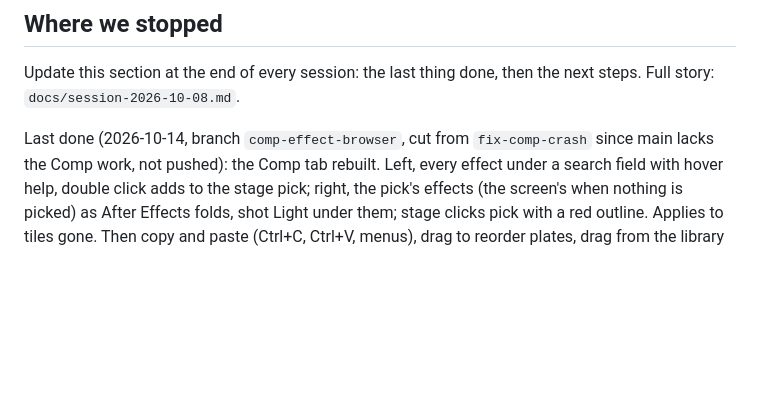
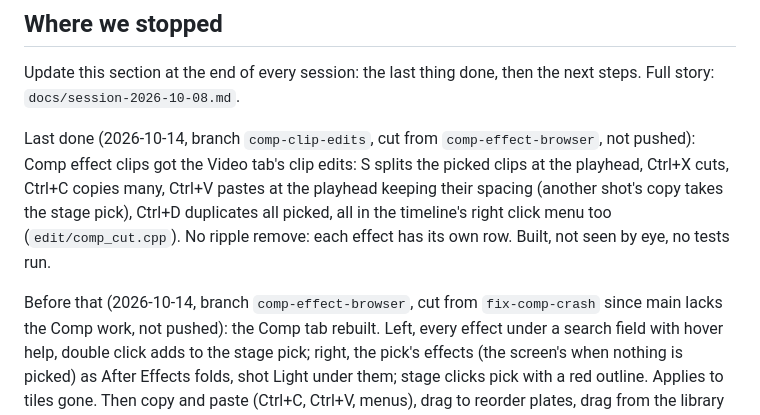
Before and after one commit to Snawyyy/Snapper, a Markdown page: CLAUDE.md, the part around the change. Drawn GitHub-style; blank space fills up the shorter version.

Commit message:
Where we stopped: Comp clip edits

```diff
--- a/CLAUDE.md
+++ b/CLAUDE.md
@@ -58,7 +58,16 @@ Manager. It writes dolls to `~/.local/share/Snapper/Snapper/dolls`.
 Update this section at the end of every session: the last thing done,
 then the next steps. Full story: `docs/session-2026-10-08.md`.
 
-Last done (2026-10-14, branch `comp-effect-browser`, cut from
+Last done (2026-10-14, branch `comp-clip-edits`, cut from
+`comp-effect-browser`, not pushed): Comp effect clips got the Video
+tab's clip edits: S splits the picked clips at the playhead, Ctrl+X
+cuts, Ctrl+C copies many, Ctrl+V pastes at the playhead keeping their
+spacing (another shot's copy takes the stage pick), Ctrl+D duplicates
+all picked, all in the timeline's right click menu too
+(`edit/comp_cut.cpp`). No ripple remove: each effect has its own row.
+Built, not seen by eye, no tests run.
+
+Before that (2026-10-14, branch `comp-effect-browser`, cut from
 `fix-comp-crash` since main lacks the Comp work, not pushed): the Comp
 tab rebuilt. Left, every effect under a search field with hover help,
 double click adds to the stage pick; right, the pick's effects (the
```
